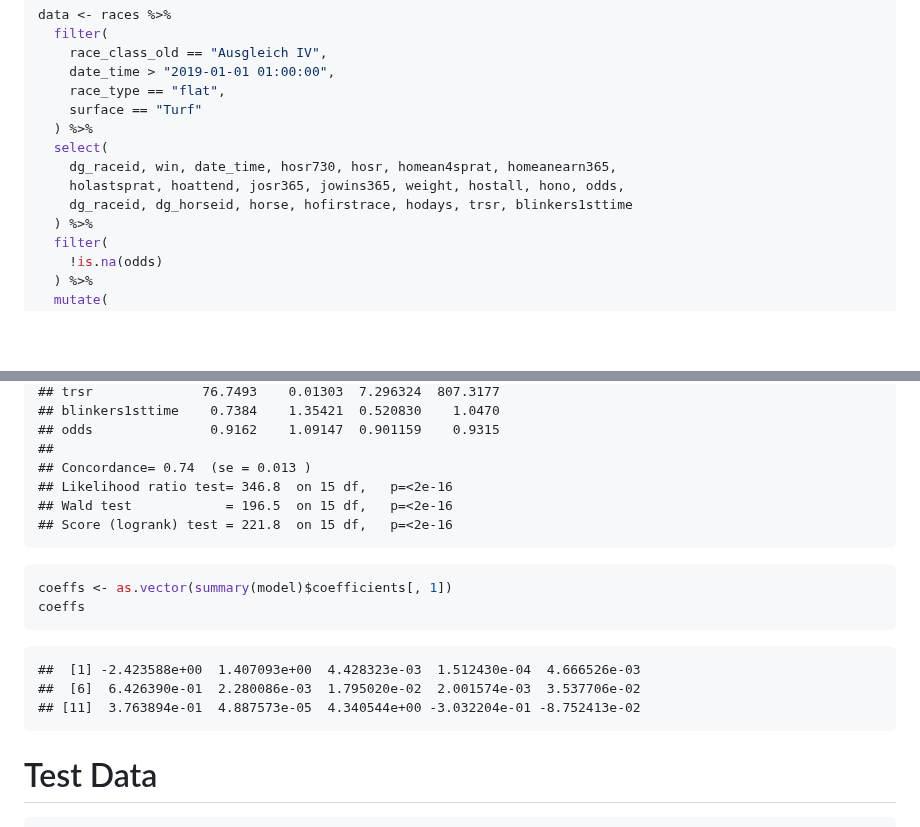
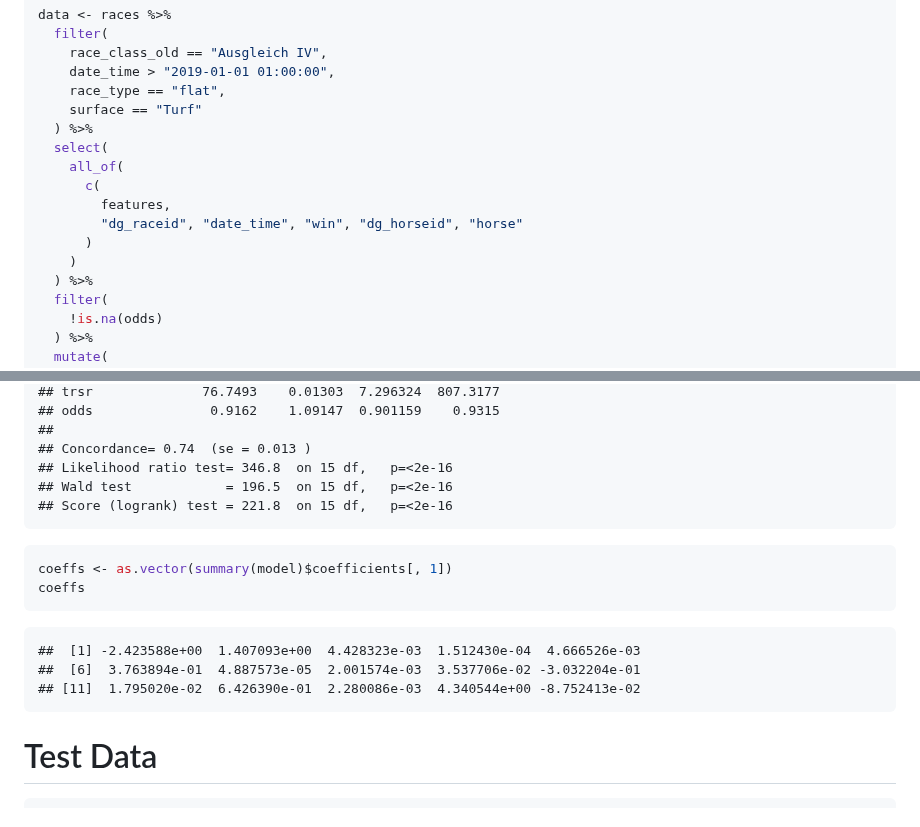
Before and after one commit to mavericzz/german-horse-racing, a Markdown page: notebooks/analysis_benter_methods.md, 2 parts joined by grey strips. GitHub-like rendering; blank space fills up the shorter version.

````diff
--- a/notebooks/analysis_benter_methods.md
+++ b/notebooks/analysis_benter_methods.md
@@ -109,9 +111,12 @@ data <- races %>%
     surface == "Turf"
   ) %>%
   select(
-    dg_raceid, win, date_time, hosr730, hosr, homean4sprat, homeanearn365,
-    holastsprat, hoattend, josr365, jowins365, weight, hostall, hono, odds,
-    dg_raceid, dg_horseid, horse, hofirstrace, hodays, trsr, blinkers1sttime
+    all_of(
+      c(
+        features,
+        "dg_raceid", "date_time", "win", "dg_horseid", "horse"
+      )
+    )
   ) %>%
   filter(
     !is.na(odds)
@@ -228,5 +224,4 @@ summary(model)
     ## trsr              76.7493    0.01303  7.296324  807.3177
-    ## blinkers1sttime    0.7384    1.35421  0.520830    1.0470
     ## odds               0.9162    1.09147  0.901159    0.9315
     ##
     ## Concordance= 0.74  (se = 0.013 )
@@ -240,8 +235,8 @@ coeffs
 ```
 
     ##  [1] -2.423588e+00  1.407093e+00  4.428323e-03  1.512430e-04  4.666526e-03
-    ##  [6]  6.426390e-01  2.280086e-03  1.795020e-02  2.001574e-03  3.537706e-02
-    ## [11]  3.763894e-01  4.887573e-05  4.340544e+00 -3.032204e-01 -8.752413e-02
+    ##  [6]  3.763894e-01  4.887573e-05  2.001574e-03  3.537706e-02 -3.032204e-01
+    ## [11]  1.795020e-02  6.426390e-01  2.280086e-03  4.340544e+00 -8.752413e-02
 
 # Test Data
 
````
Also changed, not shown: other parts of notebooks/analysis_benter_methods.md (+21 -28 lines).
